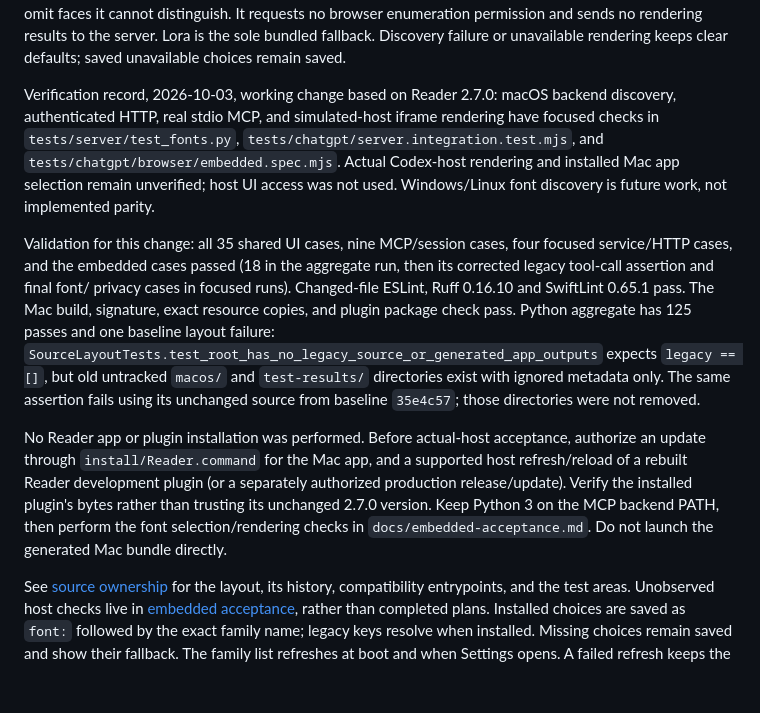
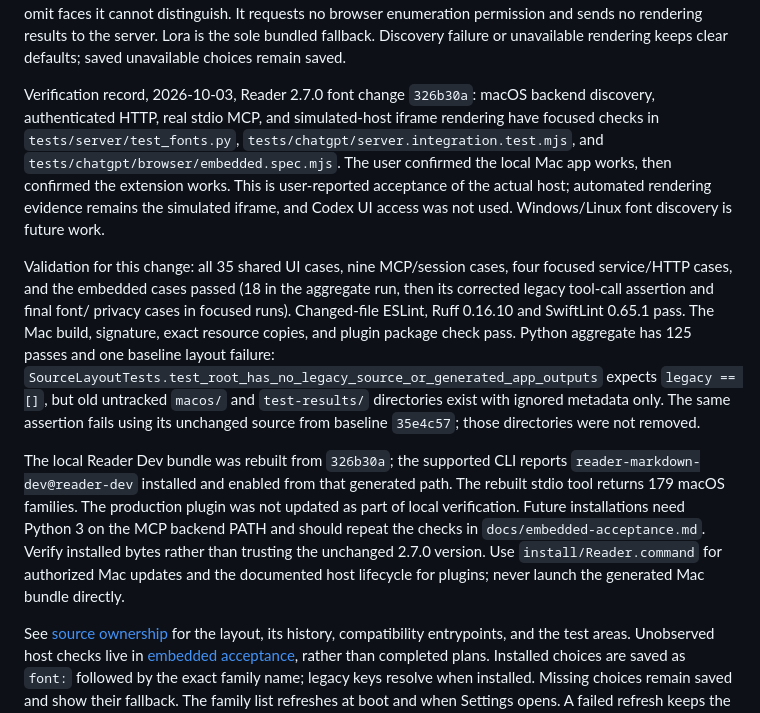
Before and after one commit to anilkrc13/Reader, a Markdown page: docs/architecture/README.md, the part around the change. GitHub-like rendering; blank space fills up the shorter version.

Commit message:
Record user acceptance of shared fonts in Mac and extension

```diff
--- a/docs/architecture/README.md
+++ b/docs/architecture/README.md
@@ -48,13 +48,14 @@ no browser enumeration permission and sends no rendering results to the server.
 Lora is the sole bundled fallback. Discovery failure or unavailable rendering
 keeps clear defaults; saved unavailable choices remain saved.
 
-Verification record, 2026-10-03, working change based on Reader 2.7.0: macOS
+Verification record, 2026-10-03, Reader 2.7.0 font change `326b30a`: macOS
 backend discovery, authenticated HTTP, real stdio MCP, and simulated-host iframe
 rendering have focused checks in `tests/server/test_fonts.py`,
 `tests/chatgpt/server.integration.test.mjs`, and
-`tests/chatgpt/browser/embedded.spec.mjs`. Actual Codex-host rendering and installed
-Mac app selection remain unverified; host UI access was not used. Windows/Linux
-font discovery is future work, not implemented parity.
+`tests/chatgpt/browser/embedded.spec.mjs`. The user confirmed the local Mac app
+works, then confirmed the extension works. This is user-reported acceptance of
+the actual host; automated rendering evidence remains the simulated iframe, and
+Codex UI access was not used. Windows/Linux font discovery is future work.
 
 Validation for this change: all 35 shared UI cases, nine MCP/session cases,
 four focused service/HTTP cases, and the embedded cases passed (18 in the
@@ -67,13 +68,14 @@ expects `legacy == []`, but old untracked `macos/` and `test-results/` directori
 exist with ignored metadata only. The same assertion fails using its unchanged
 source from baseline `35e4c57`; those directories were not removed.
 
-No Reader app or plugin installation was performed. Before actual-host
-acceptance, authorize an update through `install/Reader.command` for the Mac
-app, and a supported host refresh/reload of a rebuilt Reader development plugin
-(or a separately authorized production release/update). Verify the installed
-plugin's bytes rather than trusting its unchanged 2.7.0 version. Keep Python 3
-on the MCP backend PATH, then perform the font selection/rendering checks in
-`docs/embedded-acceptance.md`. Do not launch the generated Mac bundle directly.
+The local Reader Dev bundle was rebuilt from `326b30a`; the supported CLI reports
+`reader-markdown-dev@reader-dev` installed and enabled from that generated path.
+The rebuilt stdio tool returns 179 macOS families. The production plugin was not
+updated as part of local verification. Future installations need Python 3 on the
+MCP backend PATH and should repeat the checks in `docs/embedded-acceptance.md`.
+Verify installed bytes rather than trusting the unchanged 2.7.0 version. Use
+`install/Reader.command` for authorized Mac updates and the documented host
+lifecycle for plugins; never launch the generated Mac bundle directly.
 
 See [source ownership](source-layout.md) for the layout, its history, compatibility
 entrypoints, and the test areas. Unobserved host checks live in
```
Also changed, not shown: docs/embedded-acceptance.md (+4 -1 lines), 1 other file.
